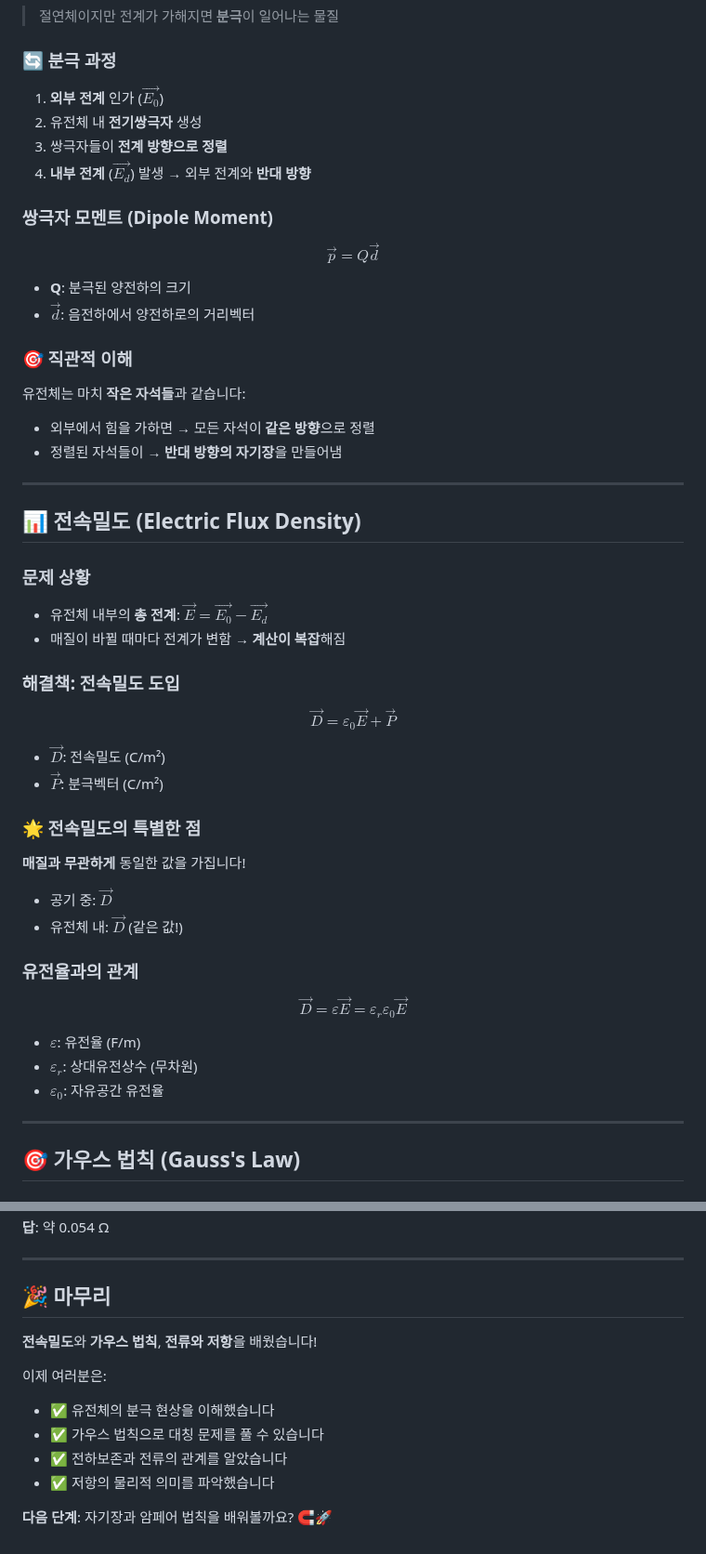
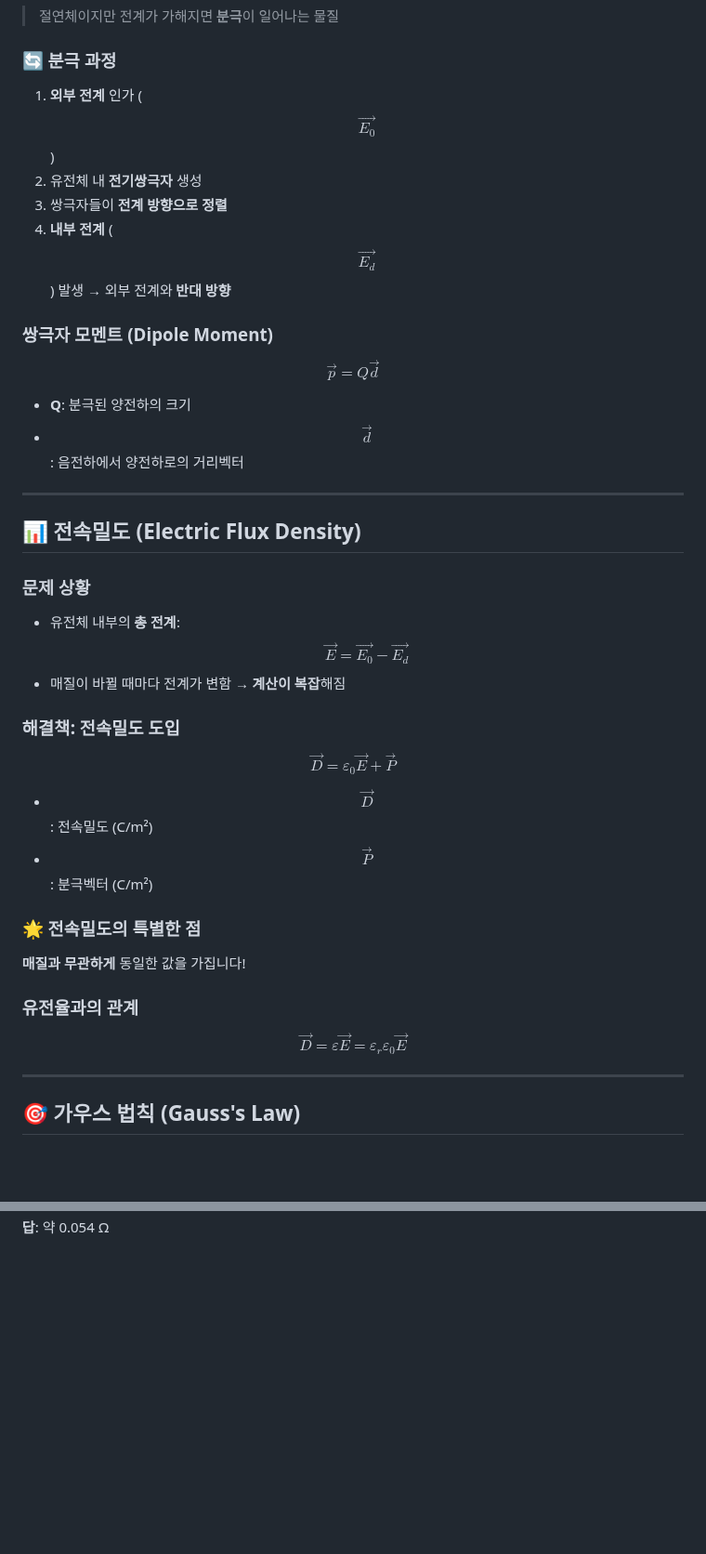
Before and after one commit to yuseongil034/2-2_Major-Subjects, a Markdown page: 가우스법칙_도전전류와저항.md, 2 parts joined by grey strips. Shown at 93% size. Rendered like a GitHub page; blank space fills up the shorter version.

```diff
--- a/가우스법칙_도전전류와저항.md
+++ b/가우스법칙_도전전류와저항.md
@@ -8,10 +8,10 @@
 > 절연체이지만 전계가 가해지면 **분극**이 일어나는 물질
 
 ### 🔄 분극 과정
-1. **외부 전계** 인가 ($\vec{E_0}$)
+1. **외부 전계** 인가 ($$\vec{E_0}$$)
 2. 유전체 내 **전기쌍극자** 생성
 3. 쌍극자들이 **전계 방향으로 정렬**
-4. **내부 전계** ($\vec{E_d}$) 발생 → 외부 전계와 **반대 방향**
+4. **내부 전계** ($$\vec{E_d}$$) 발생 → 외부 전계와 **반대 방향**
 
 ### 쌍극자 모멘트 (Dipole Moment)
 
@@ -20,19 +20,14 @@ $$
 $$
 
 - **Q**: 분극된 양전하의 크기
-- **$\vec{d}$**: 음전하에서 양전하로의 거리벡터
-
-### 🎯 직관적 이해
-유전체는 마치 **작은 자석들**과 같습니다:
-- 외부에서 힘을 가하면 → 모든 자석이 **같은 방향**으로 정렬
-- 정렬된 자석들이 → **반대 방향의 자기장**을 만들어냄
+- **$$\vec{d}$$**: 음전하에서 양전하로의 거리벡터
 
 ---
 
 ## 📊 전속밀도 (Electric Flux Density)
 
 ### 문제 상황
-- 유전체 내부의 **총 전계**: $\vec{E} = \vec{E_0} - \vec{E_d}$
+- 유전체 내부의 **총 전계**: $$\vec{E} = \vec{E_0} - \vec{E_d}$$
 - 매질이 바뀔 때마다 전계가 변함 → **계산이 복잡**해짐
 
 ### 해결책: 전속밀도 도입
@@ -41,23 +36,17 @@ $$
 \vec{D} = \varepsilon_0 \vec{E} + \vec{P}
 $$
 
-- **$\vec{D}$**: 전속밀도 (C/m²)
-- **$\vec{P}$**: 분극벡터 (C/m²)
+- **$$\vec{D}$$**: 전속밀도 (C/m²)
+- **$$\vec{P}$$**: 분극벡터 (C/m²)
 
 ### 🌟 전속밀도의 특별한 점
 **매질과 무관하게** 동일한 값을 가집니다!
-- 공기 중: $\vec{D}$
-- 유전체 내: $\vec{D}$ (같은 값!)
 
 ### 유전율과의 관계
 
 $$
 \vec{D} = \varepsilon \vec{E} = \varepsilon_r \varepsilon_0 \vec{E}
 $$
-
-- **$\varepsilon$**: 유전율 (F/m)
-- **$\varepsilon_r$**: 상대유전상수 (무차원)
-- **$\varepsilon_0$**: 자유공간 유전율
 
 ---
 
@@ -274,17 +218,3 @@ R = \frac{1.7 \times 10^{-7}}{\pi \times 10^{-6}} = \frac{0.17}{\pi} \approx 0.0
 $$
 
 **답**: 약 0.054 Ω
-
----
-
-## 🎉 마무리
-
-**전속밀도**와 **가우스 법칙**, **전류와 저항**을 배웠습니다!
-
-이제 여러분은:
-- ✅ 유전체의 분극 현상을 이해했습니다
-- ✅ 가우스 법칙으로 대칭 문제를 풀 수 있습니다
-- ✅ 전하보존과 전류의 관계를 알았습니다
-- ✅ 저항의 물리적 의미를 파악했습니다
-
-**다음 단계**: 자기장과 암페어 법칙을 배워볼까요? 🧲🚀
```
Also changed, not shown: other parts of 가우스법칙_도전전류와저항.md (+30 -75 lines).
